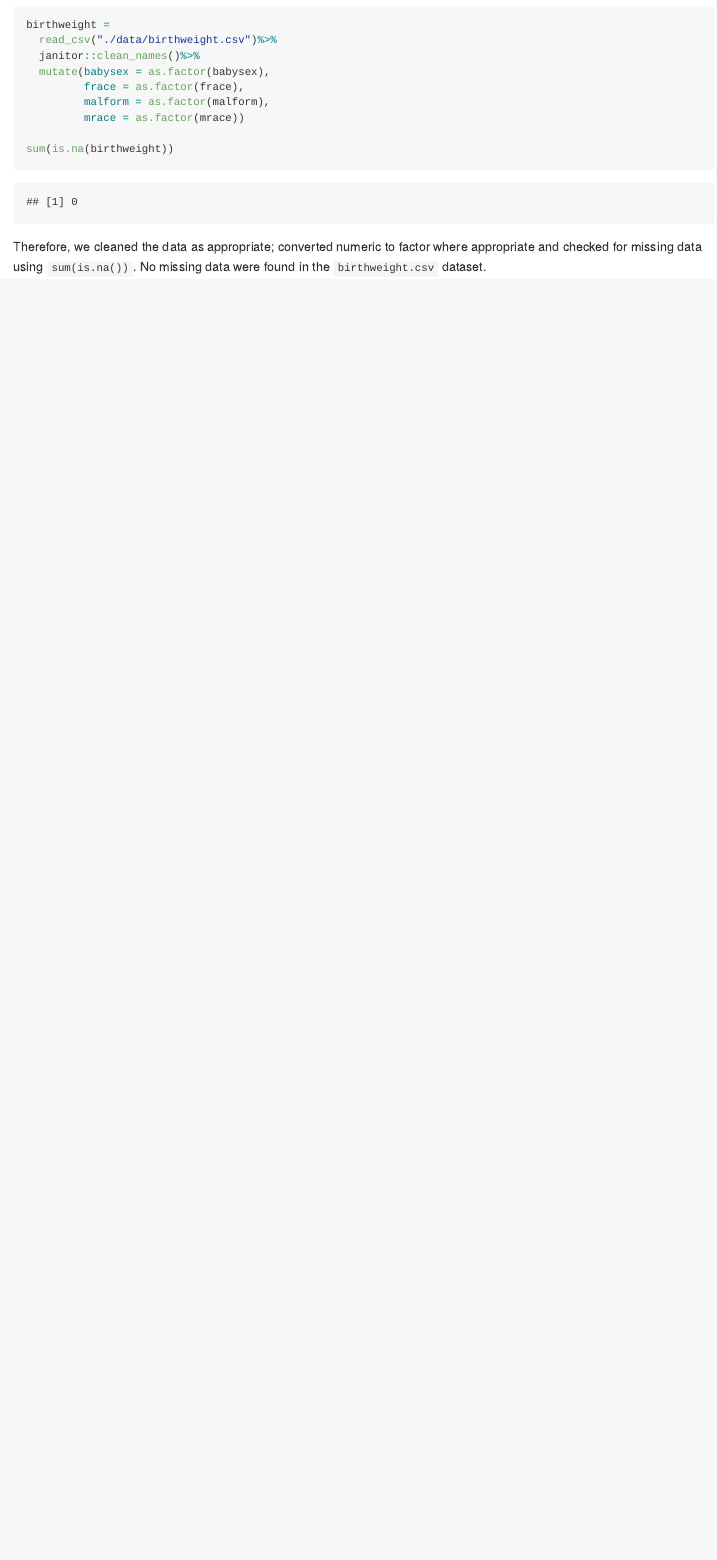
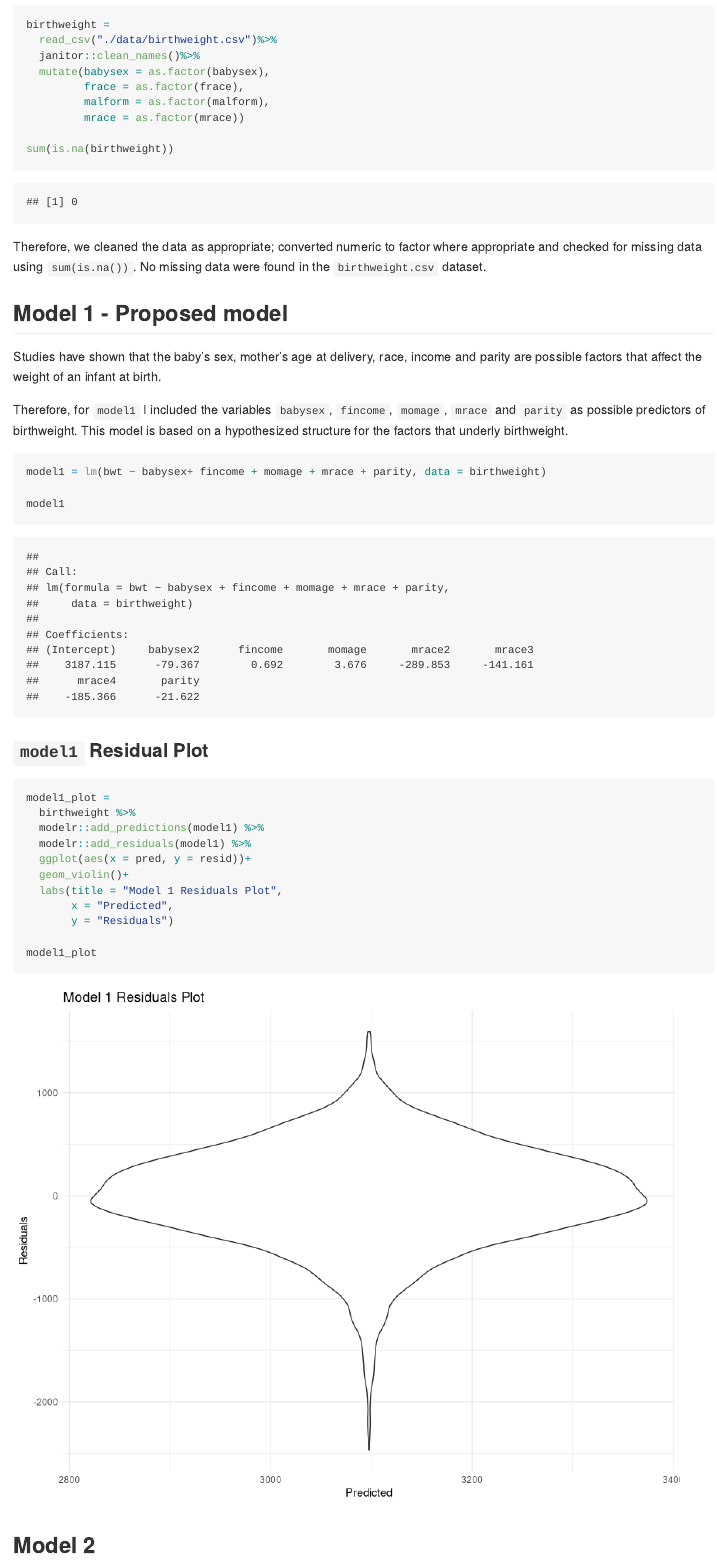
Before and after one commit to kb3246/p8105_hw6_kb3246, an R Markdown document (p8105_hw6_kb3246.Rmd): the page in a window 1100 px wide, from 3580 px down. Rendered offline with R 4.5, knitr and Pandoc, with nearby package versions; some code elsewhere in the file could not run offline; long lines of code are wrapped; column names are cleaned by a stand-in for the janitor package.

Commit message:
model 1 and residual plot

````diff
--- a/p8105_hw6_kb3246.Rmd
+++ b/p8105_hw6_kb3246.Rmd
@@ -159,3 +159,33 @@ sum(is.na(birthweight))
 ```
 
 Therefore, we cleaned the data as appropriate; converted numeric to factor where appropriate and checked for missing data using `sum(is.na())`. No missing data were found in the `birthweight.csv` dataset.
+
+## Model 1 - Proposed model
+
+Studies have shown that the baby's sex, mother's age at delivery, race, income and parity are possible factors that affect the weight of an infant at birth.
+
+Therefore, for `model1` I included the variables `babysex`, `fincome`, `momage`, `mrace` and `parity` as possible predictors of birthweight. This model is based on a hypothesized structure for the factors that underly birthweight.
+
+```{r}
+model1 = lm(bwt ~ babysex+ fincome + momage + mrace + parity, data = birthweight)
+
+model1
+```
+
+### `model1` Residual Plot
+
+```{r}
+model1_plot =
+  birthweight %>%
+  modelr::add_predictions(model1) %>%
+  modelr::add_residuals(model1) %>%
+  ggplot(aes(x = pred, y = resid))+
+  geom_violin()+
+  labs(title = "Model 1 Residuals Plot",
+       x = "Predicted",
+       y = "Residuals")
+
+model1_plot
+```
+
+## Model 2
````
Also changed, not shown: p8105_hw6_kb3246.md, p8105_hw6_kb3246_files/figure-gfm/unnamed-chunk-2-1.png (added), p8105_hw6_kb3246.Rmd (8 more changed lines).
